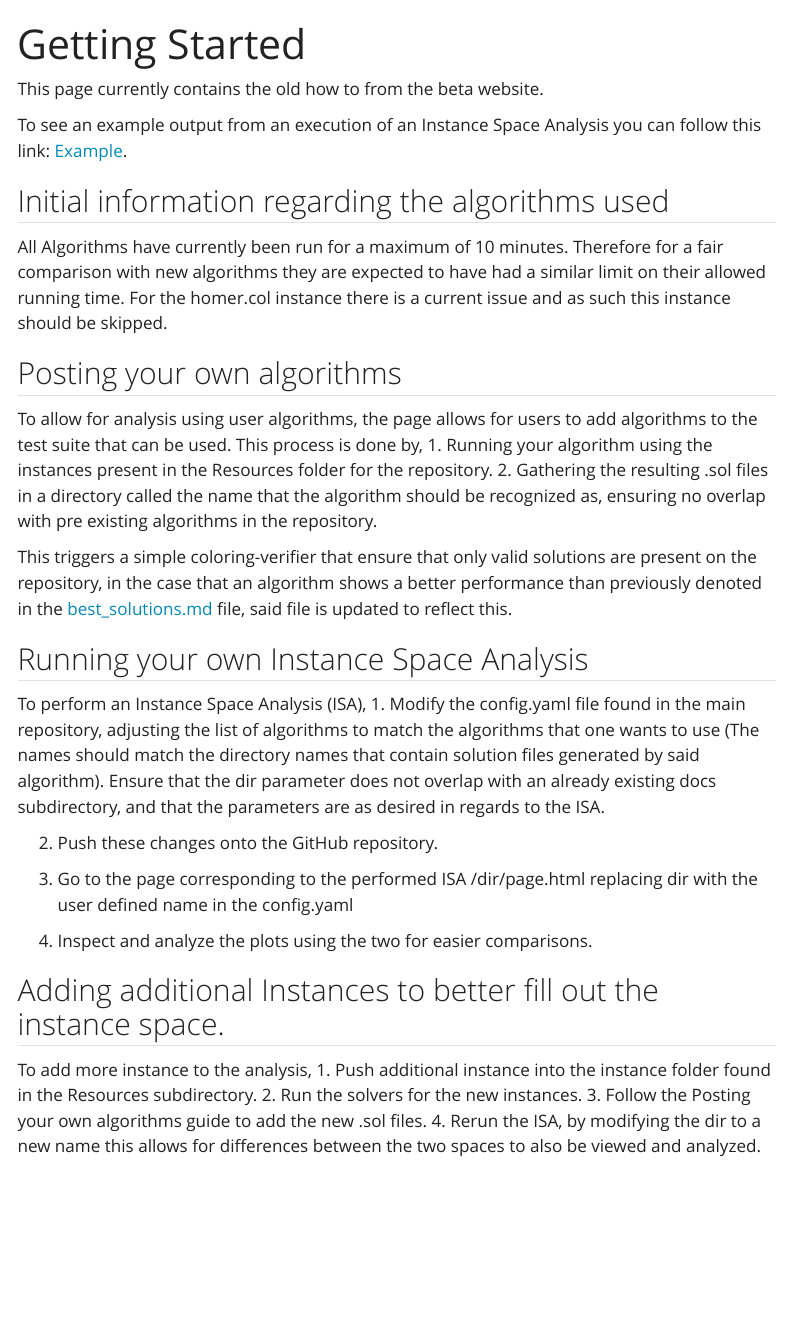
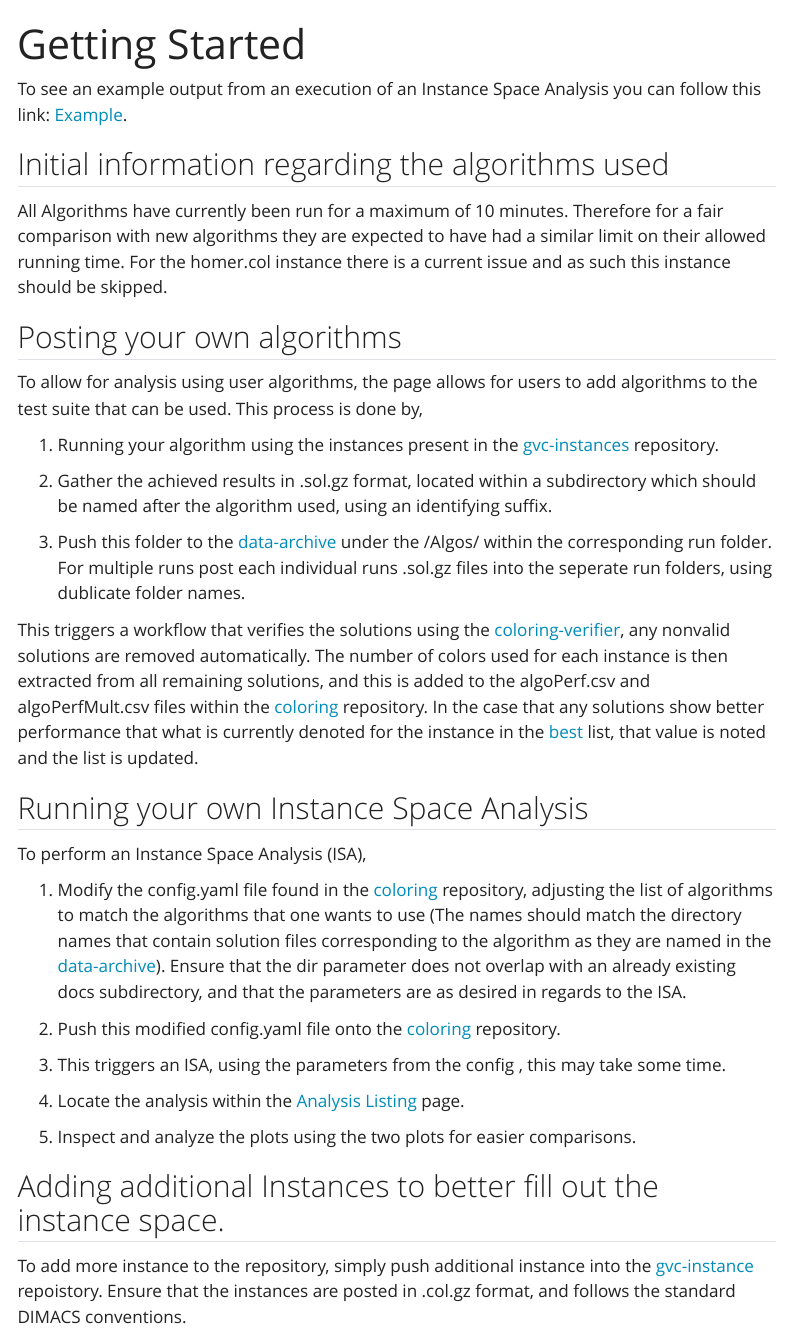
Before and after one commit to GraphVertexColoring/coloring, a Quarto document (Quarto/HowTo.qmd): the page in a window 1100 px wide, from its top. Rendered offline with R 4.5, knitr and Pandoc in place of Quarto, with nearby package versions; menus at the side of the page are left out.

Commit message:
updated the howToPage

```diff
--- a/Quarto/HowTo.qmd
+++ b/Quarto/HowTo.qmd
@@ -1,9 +1,6 @@
 ---
 title: "Getting Started"
 ---
-
-This page currently contains the old how to from the beta website.
-
 To see an example output from an execution of an Instance Space Analysis you can follow this link: [Example](./Analysis/Example/Example.qmd).
 
 ## Initial information regarding the algorithms used
@@ -13,25 +10,31 @@ For the homer.col instance there is a current issue and as such this instance sh
 ## Posting your own algorithms
 To allow for analysis using user algorithms, the page allows for users to add algorithms to the test suite that can be used.
 This process is done by,
-1. Running your algorithm using the instances present in the Resources folder for the repository.
-2. Gathering the resulting .sol files in a directory called the name that the algorithm should be recognized as, ensuring no overlap with pre existing algorithms in the repository.
 
-This triggers a simple coloring-verifier that ensure that only valid solutions are present on the repository, in the case that an algorithm shows a better performance than previously denoted in the [best_solutions.md](../best_solutions.md) file, said file is updated to reflect this.
+1. Running your algorithm using the instances present in the [gvc-instances](https://github.com/GraphVertexColoring/gvc-instances) repository.
+
+2. Gather the achieved results in .sol.gz format, located within a subdirectory which should be named after the algorithm used, using an identifying suffix.
+
+3. Push this folder to the [data-archive](https://github.com/GraphVertexColoring/data-archive) under the /Algos/ within the corresponding run folder. For multiple runs post each individual runs .sol.gz files into the seperate run folders, using dublicate folder names.
+
+This triggers a workflow that verifies the solutions using the [coloring-verifier](https://github.com/GraphVertexColoring/coloring-verifier), any nonvalid solutions are removed automatically.
+The number of colors used for each instance is then extracted from all remaining solutions, and this is added to the algoPerf.csv and algoPerfMult.csv files within the [coloring](https://github.com/GraphVertexColoring/coloring) repository.
+In the case that any solutions show better performance that what is currently denoted for the instance in the [best](https://graphvertexcoloring.github.io/coloring/best.html) list, that value is noted and the list is updated.
 
 ## Running your own Instance Space Analysis
 To perform an Instance Space Analysis (ISA),
-1. Modify the config.yaml file found in the main repository, adjusting the list of algorithms to match the algorithms that one wants to use (The names should match the directory names that contain solution files generated by said algorithm).
+
+1. Modify the config.yaml file found in the [coloring](https://github.com/GraphVertexColoring/coloring) repository, adjusting the list of algorithms to match the algorithms that one wants to use (The names should match the directory names that contain solution files corresponding to the algorithm as they are named in the [data-archive](https://github.com/GraphVertexColoring/data-archive)).
 Ensure that the dir parameter does not overlap with an already existing docs subdirectory, and that the parameters are as desired in regards to the ISA.
 
-2. Push these changes onto the GitHub repository.
+2. Push this modified config.yaml file onto the [coloring](https://github.com/GraphVertexColoring/coloring) repository.
 
-3. Go to the page corresponding to the performed ISA /dir/page.html replacing dir with the user defined name in the config.yaml
+3. This triggers an ISA, using the parameters from the config , this may take some time.
 
-4. Inspect and analyze the plots using the two for easier comparisons.
+4. Locate the analysis within the [Analysis Listing](analysis.qmd) page.
+
+5. Inspect and analyze the plots using the two plots for easier comparisons.
 
 ## Adding additional Instances to better fill out the instance space.
-To add more instance to the analysis,
-1. Push additional instance into the instance folder found in the Resources subdirectory.
-2. Run the solvers for the new instances.
-3. Follow the Posting your own algorithms guide to add the new .sol files.
-4. Rerun the ISA, by modifying the dir to a new name this allows for differences between the two spaces to also be viewed and analyzed.
+To add more instance to the repository, simply push additional instance into the [gvc-instance](https://github.com/GraphVertexColoring/gvc-instances) repoistory.
+Ensure that the instances are posted in .col.gz format, and follows the standard DIMACS conventions.
```
Also changed, not shown: Quarto/boxplot.qmd (+5 -3 lines).
